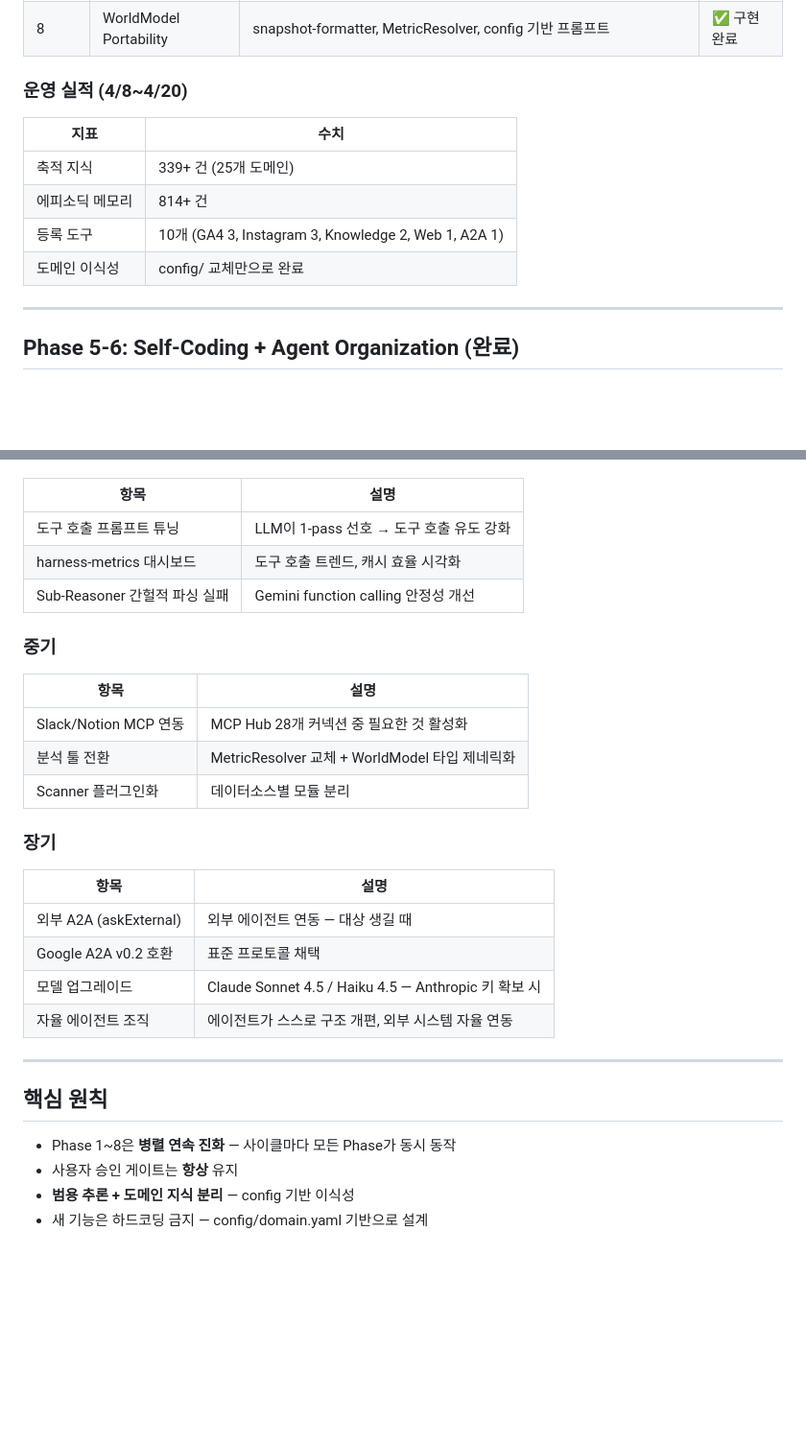
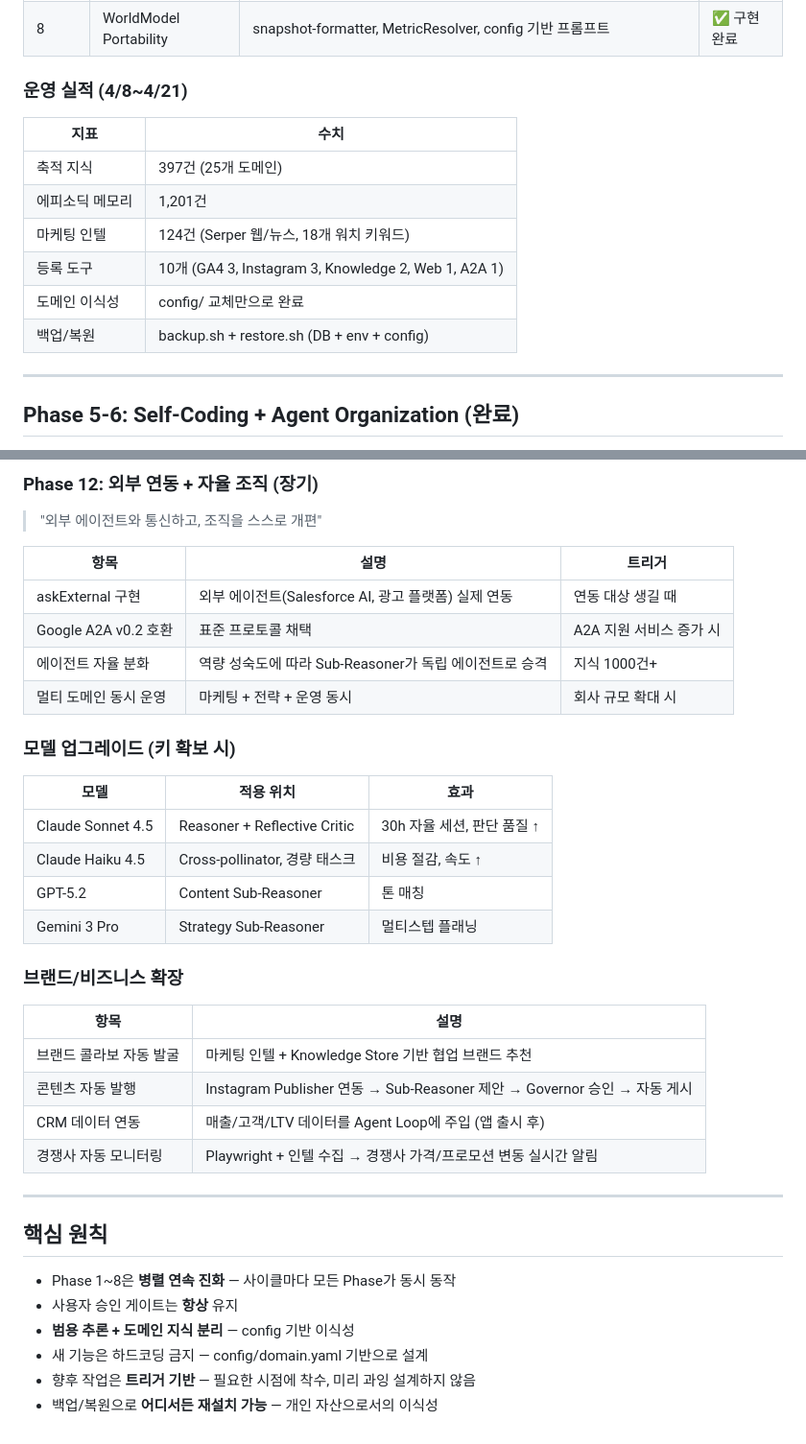
Before and after one commit to mark02252/garnet-ai, a Markdown page: docs/GARNET_ROADMAP.md, 2 parts joined by grey strips. Shown at 96% size. GitHub-like rendering; blank space fills up the shorter version.

Commit message:
docs: update roadmap v0.8.1 — recent fixes + Phase 9-12 future roadmap

```diff
--- a/docs/GARNET_ROADMAP.md
+++ b/docs/GARNET_ROADMAP.md
@@ -56,14 +56,16 @@ Garnet은 마케팅 자동화 도구가 **아니다**.
 | 7 | Agentic Tool Harness | Tool Harness, runLLMWithTools, A2A Protocol, Domain Bootstrap | ✅ 구현 완료 |
 | 8 | WorldModel Portability | snapshot-formatter, MetricResolver, config 기반 프롬프트 | ✅ 구현 완료 |
 
-### 운영 실적 (4/8~4/20)
+### 운영 실적 (4/8~4/21)
 
 | 지표 | 수치 |
 |------|------|
-| 축적 지식 | 339+ 건 (25개 도메인) |
-| 에피소딕 메모리 | 814+ 건 |
+| 축적 지식 | 397건 (25개 도메인) |
+| 에피소딕 메모리 | 1,201건 |
+| 마케팅 인텔 | 124건 (Serper 웹/뉴스, 18개 워치 키워드) |
 | 등록 도구 | 10개 (GA4 3, Instagram 3, Knowledge 2, Web 1, A2A 1) |
 | 도메인 이식성 | config/ 교체만으로 완료 |
+| 백업/복원 | backup.sh + restore.sh (DB + env + config) |
 
 ---
 
@@ -196,26 +246,31 @@ Engine (도메인 무관) / Config (회사별 교체) / Knowledge (학습 데이
+### Phase 12: 외부 연동 + 자율 조직 (장기)
+
+> "외부 에이전트와 통신하고, 조직을 스스로 개편"
+
+| 항목 | 설명 | 트리거 |
+|------|------|--------|
+| askExternal 구현 | 외부 에이전트(Salesforce AI, 광고 플랫폼) 실제 연동 | 연동 대상 생길 때 |
+| Google A2A v0.2 호환 | 표준 프로토콜 채택 | A2A 지원 서비스 증가 시 |
+| 에이전트 자율 분화 | 역량 성숙도에 따라 Sub-Reasoner가 독립 에이전트로 승격 | 지식 1000건+ |
+| 멀티 도메인 동시 운영 | 마케팅 + 전략 + 운영 동시 | 회사 규모 확대 시 |
+
+### 모델 업그레이드 (키 확보 시)
+
+| 모델 | 적용 위치 | 효과 |
+|------|----------|------|
+| Claude Sonnet 4.5 | Reasoner + Reflective Critic | 30h 자율 세션, 판단 품질 ↑ |
+| Claude Haiku 4.5 | Cross-pollinator, 경량 태스크 | 비용 절감, 속도 ↑ |
+| GPT-5.2 | Content Sub-Reasoner | 톤 매칭 |
+| Gemini 3 Pro | Strategy Sub-Reasoner | 멀티스텝 플래닝 |
+
+### 브랜드/비즈니스 확장
 
 | 항목 | 설명 |
 |------|------|
-| 도구 호출 프롬프트 튜닝 | LLM이 1-pass 선호 → 도구 호출 유도 강화 |
-| harness-metrics 대시보드 | 도구 호출 트렌드, 캐시 효율 시각화 |
-| Sub-Reasoner 간헐적 파싱 실패 | Gemini function calling 안정성 개선 |
-
-### 중기
-
-| 항목 | 설명 |
-|------|------|
-| Slack/Notion MCP 연동 | MCP Hub 28개 커넥션 중 필요한 것 활성화 |
-| 분석 툴 전환 | MetricResolver 교체 + WorldModel 타입 제네릭화 |
-| Scanner 플러그인화 | 데이터소스별 모듈 분리 |
-
-### 장기
-
-| 항목 | 설명 |
-|------|------|
-| 외부 A2A (askExternal) | 외부 에이전트 연동 — 대상 생길 때 |
-| Google A2A v0.2 호환 | 표준 프로토콜 채택 |
-| 모델 업그레이드 | Claude Sonnet 4.5 / Haiku 4.5 — Anthropic 키 확보 시 |
-| 자율 에이전트 조직 | 에이전트가 스스로 구조 개편, 외부 시스템 자율 연동 |
+| 브랜드 콜라보 자동 발굴 | 마케팅 인텔 + Knowledge Store 기반 협업 브랜드 추천 |
+| 콘텐츠 자동 발행 | Instagram Publisher 연동 → Sub-Reasoner 제안 → Governor 승인 → 자동 게시 |
+| CRM 데이터 연동 | 매출/고객/LTV 데이터를 Agent Loop에 주입 (앱 출시 후) |
+| 경쟁사 자동 모니터링 | Playwright + 인텔 수집 → 경쟁사 가격/프로모션 변동 실시간 알림 |
 
 ---
 
@@ -225,3 +280,5 @@ Engine (도메인 무관) / Config (회사별 교체) / Knowledge (학습 데이
 - 사용자 승인 게이트는 **항상** 유지
 - **범용 추론 + 도메인 지식 분리** — config 기반 이식성
 - 새 기능은 하드코딩 금지 — config/domain.yaml 기반으로 설계
+- 향후 작업은 **트리거 기반** — 필요한 시점에 착수, 미리 과잉 설계하지 않음
+- 백업/복원으로 **어디서든 재설치 가능** — 개인 자산으로서의 이식성
```
Also changed, not shown: other parts of docs/GARNET_ROADMAP.md (+51 -3 lines).
